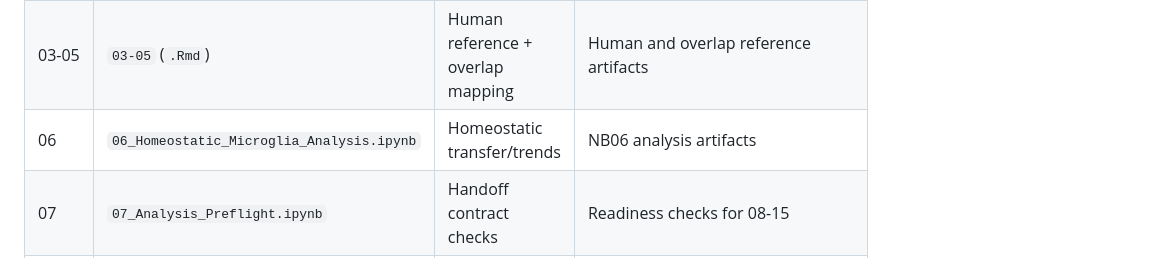
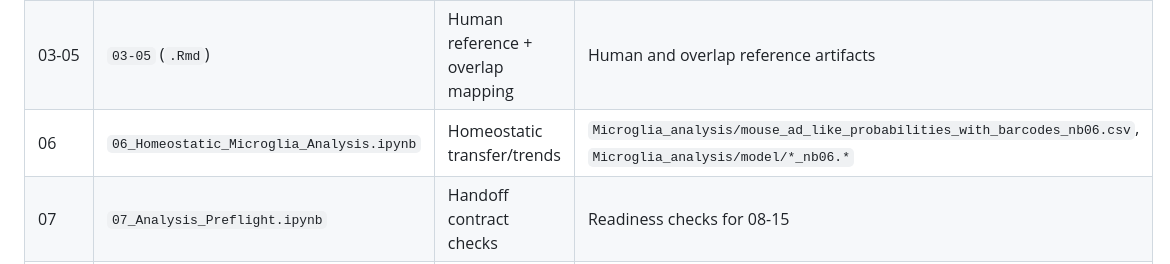
Before and after one commit to jmorganknight/Brain_snRNAseq, a Markdown page: README.md, the part around the change. GitHub-like rendering.

Commit message:
Clarify Notebook 06 outputs in README

```diff
--- a/README.md
+++ b/README.md
@@ -41,7 +41,7 @@ For practical reruns, we recommend starting from Notebook 03 onward using the pu
 | 01 | `01_Ingest.ipynb` | Ingest + QC + annotation | `adatas/*nb01*.h5ad`, `Mapping/mapping_output_nb01.csv` |
 | 02 | `02_Mouse_PrepForComparison.ipynb` | Mouse prep for cross-comparison | `adatas/brain_*_allgenes.h5ad` |
 | 03-05 | `03-05` (`.Rmd`) | Human reference + overlap mapping | Human and overlap reference artifacts |
-| 06 | `06_Homeostatic_Microglia_Analysis.ipynb` | Homeostatic transfer/trends | NB06 analysis artifacts |
+| 06 | `06_Homeostatic_Microglia_Analysis.ipynb` | Homeostatic transfer/trends | `Microglia_analysis/mouse_ad_like_probabilities_with_barcodes_nb06.csv`, `Microglia_analysis/model/*_nb06.*` |
 | 07 | `07_Analysis_Preflight.ipynb` | Handoff contract checks | Readiness checks for 08-15 |
 | 08-12 | `08-12` (`.ipynb`) | Counts, DGE, pathway, GSEA | Differential and enrichment outputs |
 | 13 | `13_RPPA_analysis.ipynb` | RPPA preprocessing | `RPPA/final_simple/for_multiomic/*` |
```
